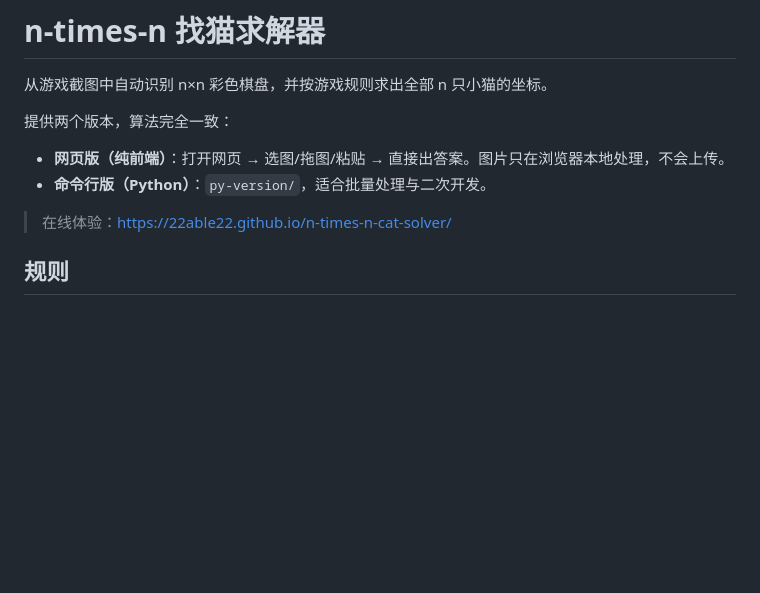
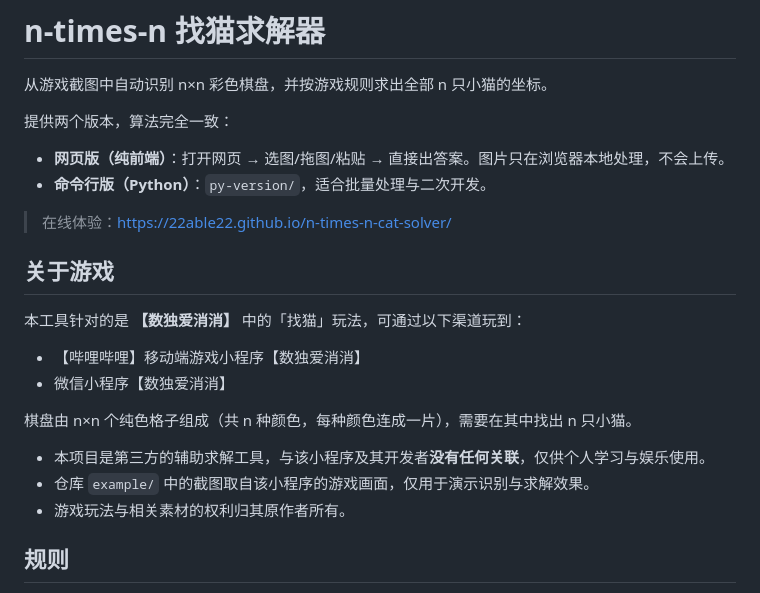
Before and after one commit to 22ABLE22/catspotter, a Markdown page: README.md, the part around the change. Rendered like a GitHub page; blank space fills up the shorter version.

Commit message:
docs: README 注明游戏来源为【数独爱消消】(哔哩哔哩 / 微信小程序)
并声明本项目与该小程序无关联, 示例截图仅作演示

```diff
--- a/README.md
+++ b/README.md
@@ -8,6 +8,19 @@
 - **命令行版（Python）**：`py-version/`，适合批量处理与二次开发。
 
 > 在线体验：<https://22able22.github.io/n-times-n-cat-solver/>
+
+## 关于游戏
+
+本工具针对的是 **【数独爱消消】** 中的「找猫」玩法，可通过以下渠道玩到：
+
+- 【哔哩哔哩】移动端游戏小程序【数独爱消消】
+- 微信小程序【数独爱消消】
+
+棋盘由 n×n 个纯色格子组成（共 n 种颜色，每种颜色连成一片），需要在其中找出 n 只小猫。
+
+- 本项目是第三方的辅助求解工具，与该小程序及其开发者**没有任何关联**，仅供个人学习与娱乐使用。
+- 仓库 `example/` 中的截图取自该小程序的游戏画面，仅用于演示识别与求解效果。
+- 游戏玩法与相关素材的权利归其原作者所有。
 
 ## 规则
 
```
